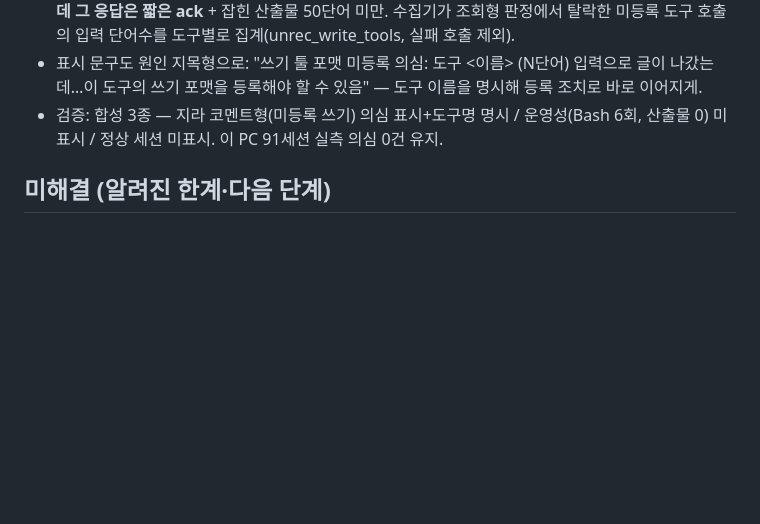
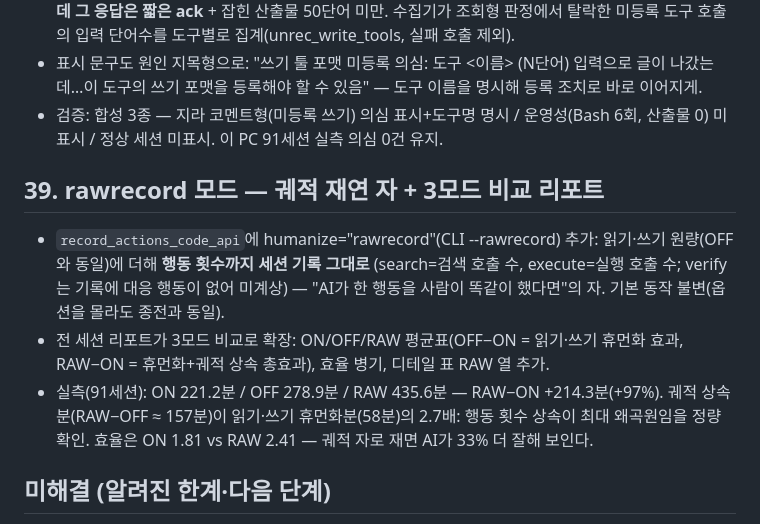
Before and after one commit to joungwoo-lee/avatar-efficiency, a Markdown page: efficiency/CHANGELOG.md, the part around the change. GitHub-like rendering; blank space fills up the shorter version.

Commit message:
CHANGELOG §39 기록 — rawrecord 모드·3모드 실측
Co-Authored-By: Claude Fable 5 <noreply@anthropic.com>

```diff
--- a/efficiency/CHANGELOG.md
+++ b/efficiency/CHANGELOG.md
@@ -603,6 +603,21 @@
   운영성(Bash 6회, 산출물 0) 미표시 / 정상 세션 미표시. 이 PC 91세션
   실측 의심 0건 유지.
 
+## 39. rawrecord 모드 — 궤적 재연 자 + 3모드 비교 리포트
+
+- `record_actions_code_api`에 humanize="rawrecord"(CLI --rawrecord) 추가:
+  읽기·쓰기 원량(OFF와 동일)에 더해 **행동 횟수까지 세션 기록 그대로**
+  (search=검색 호출 수, execute=실행 호출 수; verify는 기록에 대응 행동이
+  없어 미계상) — "AI가 한 행동을 사람이 똑같이 했다면"의 자. 기본 동작
+  불변(옵션을 몰라도 종전과 동일).
+- 전 세션 리포트가 3모드 비교로 확장: ON/OFF/RAW 평균표(OFF−ON =
+  읽기·쓰기 휴먼화 효과, RAW−ON = 휴먼화+궤적 상속 총효과), 효율 병기,
+  디테일 표 RAW 열 추가.
+- 실측(91세션): ON 221.2분 / OFF 278.9분 / RAW 435.6분 —
+  RAW−ON +214.3분(+97%). 궤적 상속분(RAW−OFF ≈ 157분)이 읽기·쓰기
+  휴먼화분(58분)의 2.7배: 행동 횟수 상속이 최대 왜곡원임을 정량 확인.
+  효율은 ON 1.81 vs RAW 2.41 — 궤적 자로 재면 AI가 33% 더 잘해 보인다.
+
 ## 미해결 (알려진 한계·다음 단계)
 
 1. **사람 실측 정답지 0건** — 모든 절대값의 상한. A급 3~5건 확보가 최우선.
```
